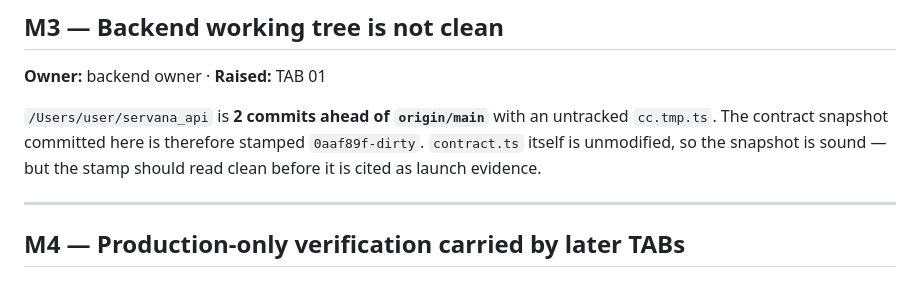
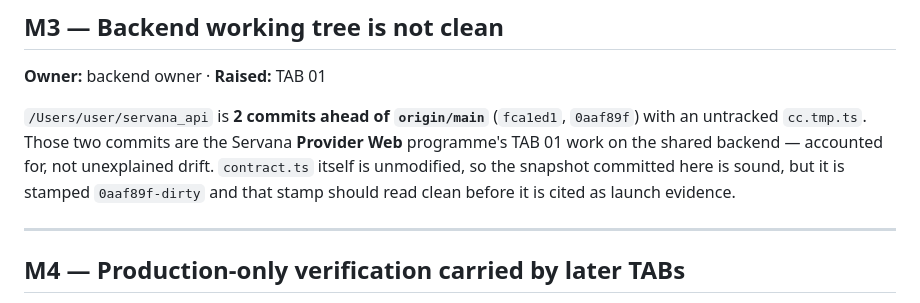
Before and after one commit to Upupapp/ServanaClientAPP, a Markdown page: docs/MASTER_TODO_MANUAL_TASKS.md, the part around the change. Rendered like a GitHub page.

Commit message:
docs(todo): account for the backend's two local commits — Provider Web TAB 01, not drift

```diff
--- a/docs/MASTER_TODO_MANUAL_TASKS.md
+++ b/docs/MASTER_TODO_MANUAL_TASKS.md
@@ -71,10 +71,12 @@ Fixes can be written and committed locally; **deploy and re-probe are manual.**
 
 **Owner:** backend owner · **Raised:** TAB 01
 
-`/Users/user/servana_api` is **2 commits ahead of `origin/main`** with an
-untracked `cc.tmp.ts`. The contract snapshot committed here is therefore
-stamped `0aaf89f-dirty`. `contract.ts` itself is unmodified, so the snapshot is
-sound — but the stamp should read clean before it is cited as launch evidence.
+`/Users/user/servana_api` is **2 commits ahead of `origin/main`** (`fca1ed1`,
+`0aaf89f`) with an untracked `cc.tmp.ts`. Those two commits are the Servana
+**Provider Web** programme's TAB 01 work on the shared backend — accounted for,
+not unexplained drift. `contract.ts` itself is unmodified, so the snapshot
+committed here is sound, but it is stamped `0aaf89f-dirty` and that stamp
+should read clean before it is cited as launch evidence.
 
 ---
 
```
